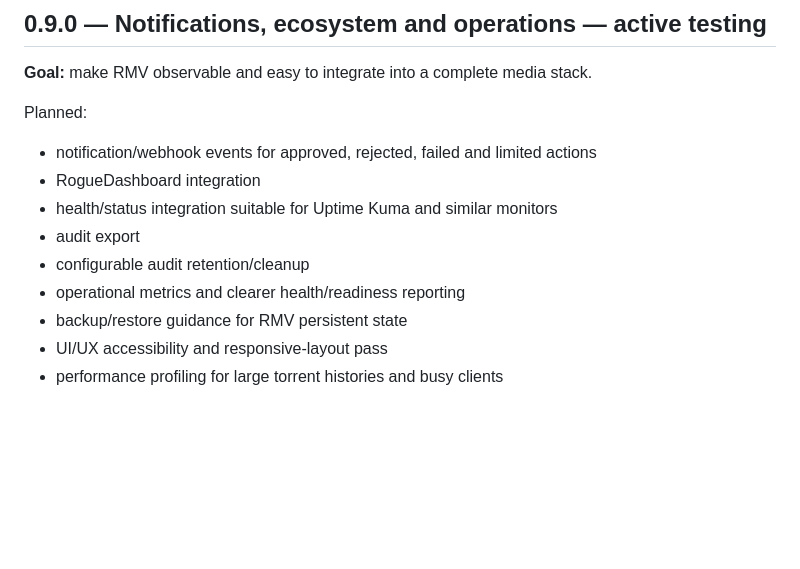
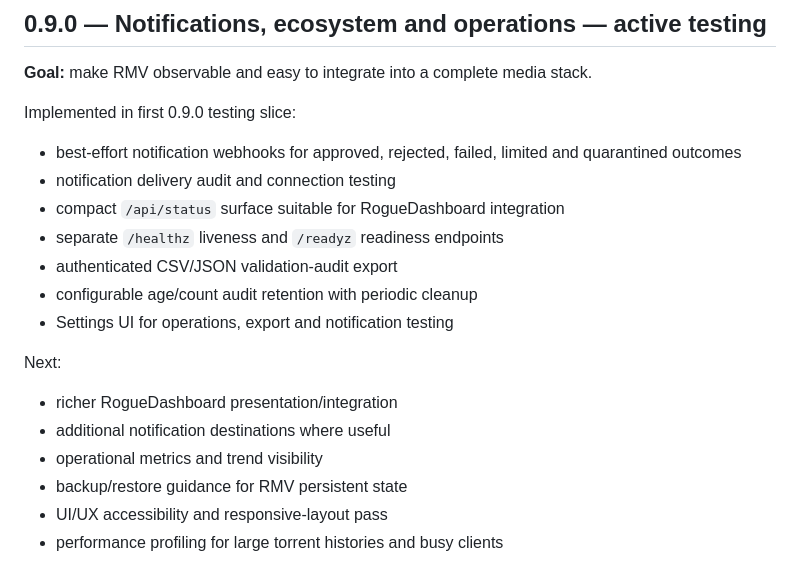
Before and after one commit to RogueAssassin/RogueMediaValidator, a Markdown page: MILESTONES.md, the part around the change. Rendered like a GitHub page; blank space fills up the shorter version.

Commit message:
docs: record first implemented 0.9.0 operations slice

```diff
--- a/MILESTONES.md
+++ b/MILESTONES.md
@@ -119,13 +119,19 @@ Planned:
 
 **Goal:** make RMV observable and easy to integrate into a complete media stack.
 
-Planned:
-- notification/webhook events for approved, rejected, failed and limited actions
-- RogueDashboard integration
-- health/status integration suitable for Uptime Kuma and similar monitors
-- audit export
-- configurable audit retention/cleanup
-- operational metrics and clearer health/readiness reporting
+Implemented in first 0.9.0 testing slice:
+- best-effort notification webhooks for approved, rejected, failed, limited and quarantined outcomes
+- notification delivery audit and connection testing
+- compact `/api/status` surface suitable for RogueDashboard integration
+- separate `/healthz` liveness and `/readyz` readiness endpoints
+- authenticated CSV/JSON validation-audit export
+- configurable age/count audit retention with periodic cleanup
+- Settings UI for operations, export and notification testing
+
+Next:
+- richer RogueDashboard presentation/integration
+- additional notification destinations where useful
+- operational metrics and trend visibility
 - backup/restore guidance for RMV persistent state
 - UI/UX accessibility and responsive-layout pass
 - performance profiling for large torrent histories and busy clients
```
